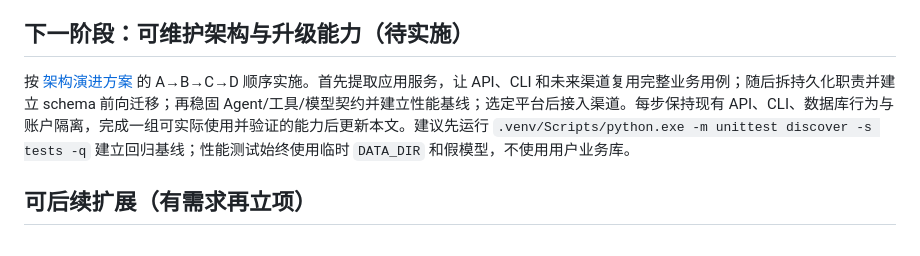
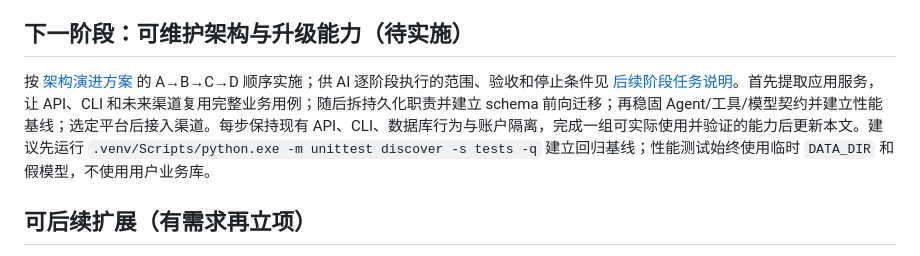
Before and after one commit to Nico-Sq/Nico-agent, a Markdown page: DEVELOPMENT_PLAN.md, the part around the change. Rendered like a GitHub page.

```diff
--- a/DEVELOPMENT_PLAN.md
+++ b/DEVELOPMENT_PLAN.md
@@ -156,7 +156,7 @@ flowchart LR
 
 ## 下一阶段：可维护架构与升级能力（待实施）
 
-按 [架构演进方案](docs/ARCHITECTURE_EVOLUTION.md) 的 A→B→C→D 顺序实施。首先提取应用服务，让 API、CLI 和未来渠道复用完整业务用例；随后拆持久化职责并建立 schema 前向迁移；再稳固 Agent/工具/模型契约并建立性能基线；选定平台后接入渠道。每步保持现有 API、CLI、数据库行为与账户隔离，完成一组可实际使用并验证的能力后更新本文。建议先运行 `.venv/Scripts/python.exe -m unittest discover -s tests -q` 建立回归基线；性能测试始终使用临时 `DATA_DIR` 和假模型，不使用用户业务库。
+按 [架构演进方案](docs/ARCHITECTURE_EVOLUTION.md) 的 A→B→C→D 顺序实施；供 AI 逐阶段执行的范围、验收和停止条件见 [后续阶段任务说明](AI_EXECUTION_PLAN.md)。首先提取应用服务，让 API、CLI 和未来渠道复用完整业务用例；随后拆持久化职责并建立 schema 前向迁移；再稳固 Agent/工具/模型契约并建立性能基线；选定平台后接入渠道。每步保持现有 API、CLI、数据库行为与账户隔离，完成一组可实际使用并验证的能力后更新本文。建议先运行 `.venv/Scripts/python.exe -m unittest discover -s tests -q` 建立回归基线；性能测试始终使用临时 `DATA_DIR` 和假模型，不使用用户业务库。
 
 ## 可后续扩展（有需求再立项）
 
```
Also changed, not shown: AI_EXECUTION_PLAN.md (added, +125 -0 lines), docs/ARCHITECTURE_EVOLUTION.md (+1 -1 lines).
